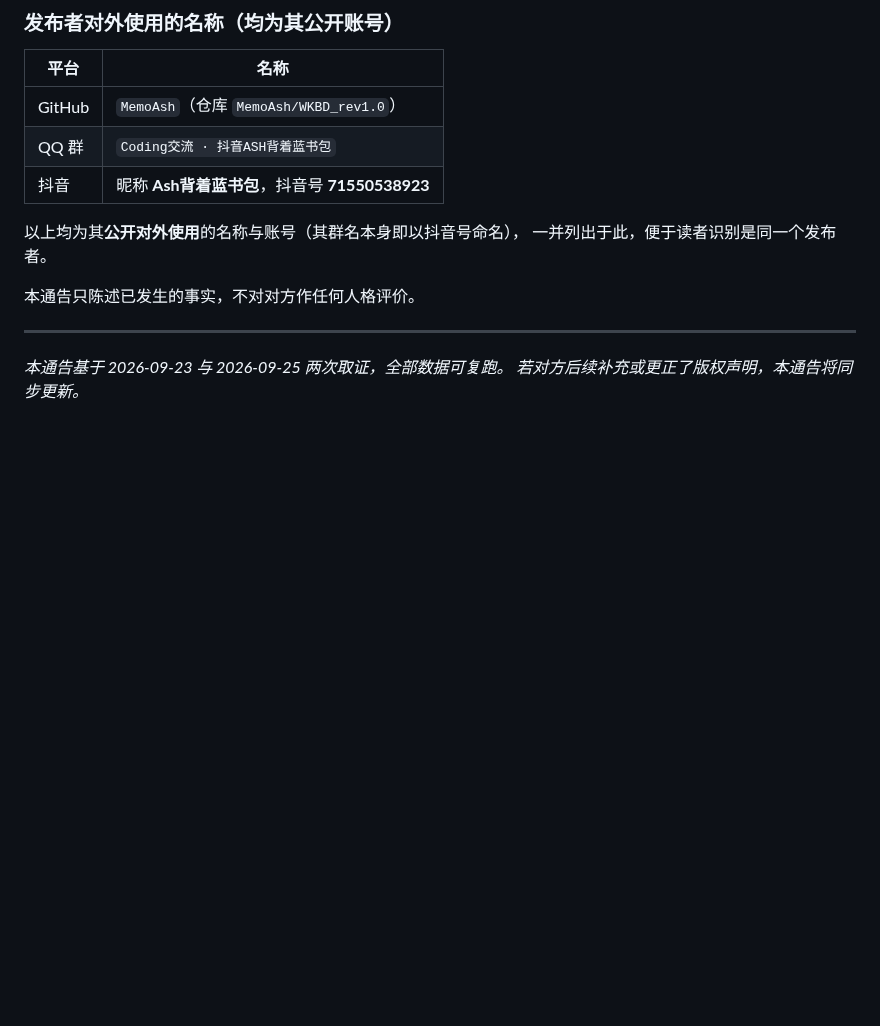
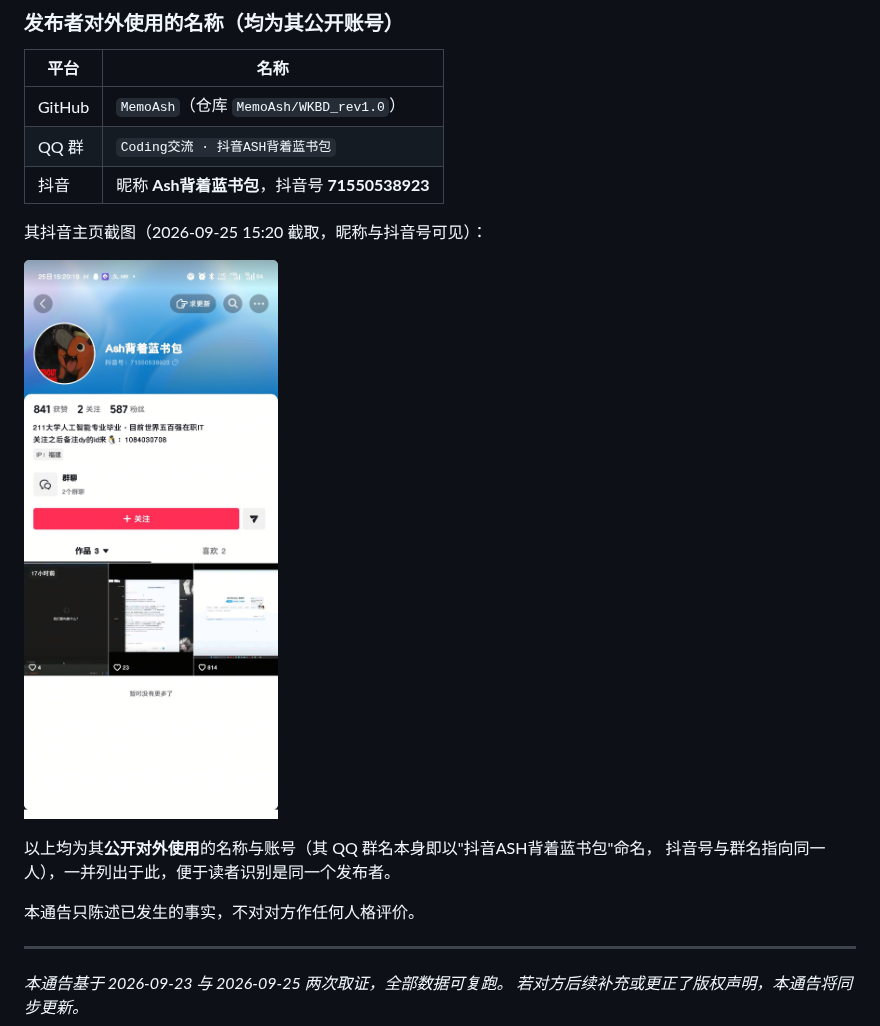
Before and after one commit to z91772524-ai/pojia-next, a Markdown page: 反抄袭通告.md, the part around the change. Rendered like a GitHub page; pictures changed too: 证据/2026-09-25-抖音主页-Ash背着蓝书包.jpg (added); blank space fills up the shorter version.

Commit message:
反抄袭通告：补发布者抖音主页截图
- 新增 证据/2026-09-25-抖音主页-Ash背着蓝书包.jpg
  （昵称 Ash背着蓝书包，抖音号 71550538923，与 QQ 群名指向同一人）
- 通告"发布者对外使用的名称"表后插入该截图，并说明抖音号与群名同指一人

```diff
--- a/反抄袭通告.md
+++ b/反抄袭通告.md
@@ -132,8 +132,12 @@ diff <(grep -v "^Copyright" his.LICENSE) <(grep -v "^Copyright" LICENSE) && echo
 | QQ 群 | `Coding交流 · 抖音ASH背着蓝书包` |
 | 抖音 | 昵称 **Ash背着蓝书包**，抖音号 **71550538923** |
 
-以上均为其**公开对外使用**的名称与账号（其群名本身即以抖音号命名），
-一并列出于此，便于读者识别是同一个发布者。
+其抖音主页截图（2026-09-25 15:20 截取，昵称与抖音号可见）：
+
+![抖音主页：Ash背着蓝书包，抖音号 71550538923](证据/2026-09-25-抖音主页-Ash背着蓝书包.jpg)
+
+以上均为其**公开对外使用**的名称与账号（其 QQ 群名本身即以"抖音ASH背着蓝书包"命名，
+抖音号与群名指向同一人），一并列出于此，便于读者识别是同一个发布者。
 
 本通告只陈述已发生的事实，不对对方作任何人格评价。
 
```
Also changed, not shown: 1 other file.
